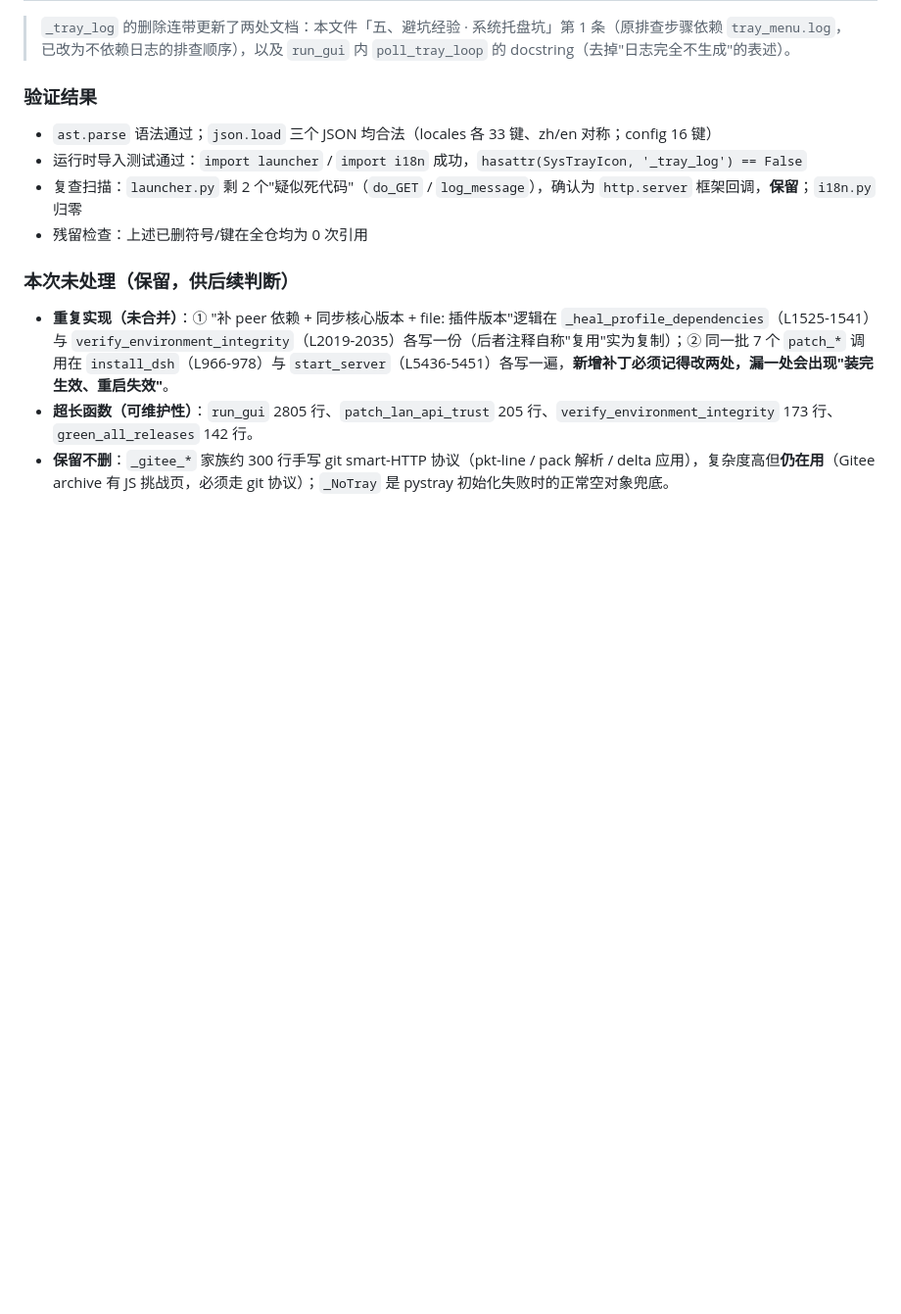
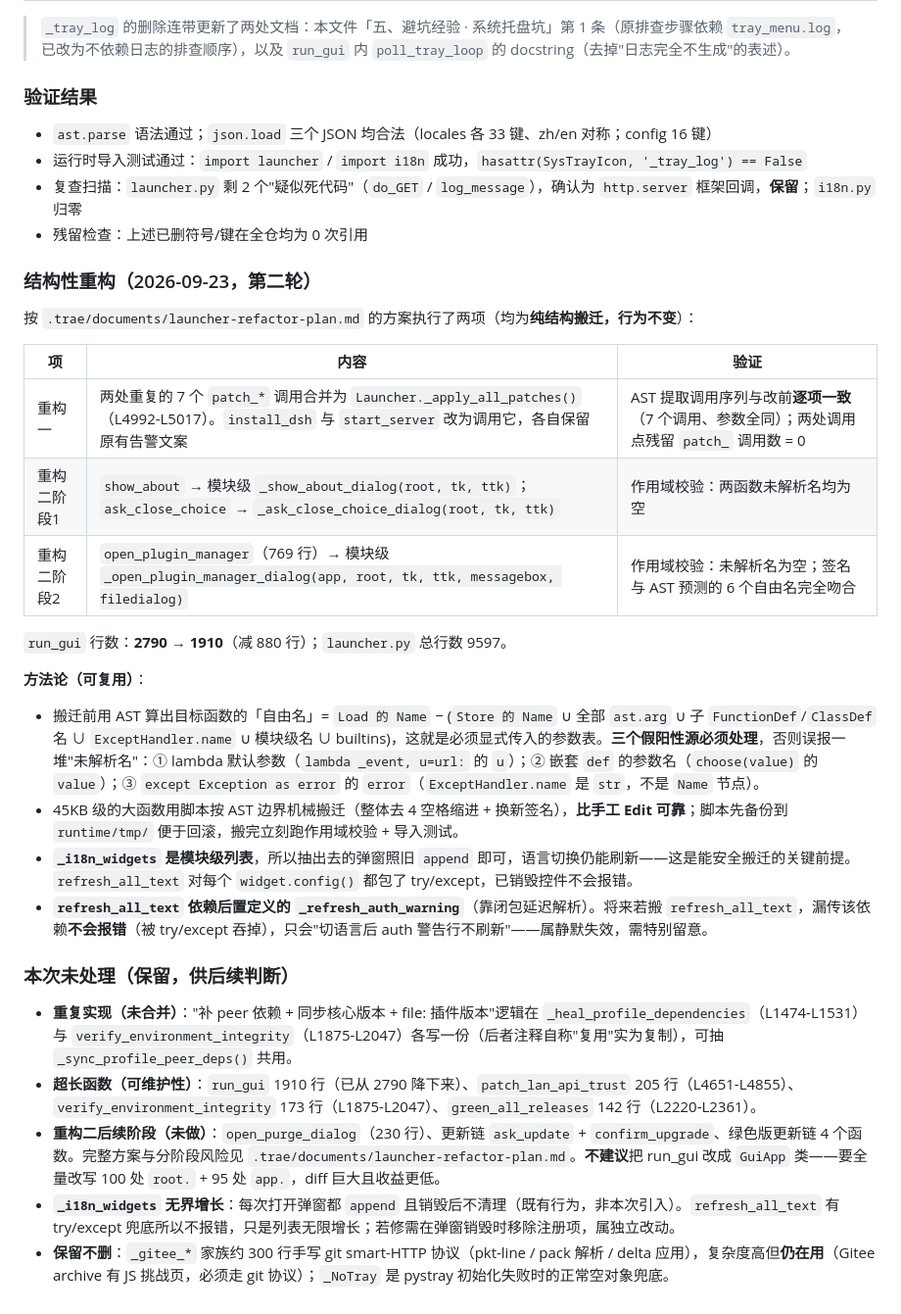
Before and after one commit to LiuJunheng/DeepSeekHarnessGreen, a Markdown page: DEV_NOTES.md, the part around the change. Shown at 98% size. GitHub-like rendering; blank space fills up the shorter version.

Commit message:
docs: DEV_NOTES/SKILL 记录巨型闭包函数瘦身方法 + 修正过期行号
- DEV_NOTES 新增「结构性重构（第二轮）」小节: 重构清单、AST 自由名算法、三个假阳性源、大函数脚本搬迁 + 备份 + 作用域校验

- 修正过期行号: _heal_profile_dependencies L1474-L1531 / verify_environment_integrity L1875-L2047 / run_gui 1910 行; patch 重复项已解决, 从未处理清单移除

- SKILL 新增通用「巨型闭包函数瘦身方法」4 步流程 + 关键前提 (模块级 i18n 注册表 / try-except 静默失效)

```diff
--- a/DEV_NOTES.md
+++ b/DEV_NOTES.md
@@ -1142,8 +1142,29 @@ for name, def_lines in defs.items():
 - 复查扫描：`launcher.py` 剩 2 个"疑似死代码"（`do_GET` / `log_message`），确认为 `http.server` 框架回调，**保留**；`i18n.py` 归零
 - 残留检查：上述已删符号/键在全仓均为 0 次引用
 
+### 结构性重构（2026-09-23，第二轮）
+
+按 `.trae/documents/launcher-refactor-plan.md` 的方案执行了两项（均为**纯结构搬迁，行为不变**）：
+
+| 项 | 内容 | 验证 |
+|---|---|---|
+| 重构一 | 两处重复的 7 个 `patch_*` 调用合并为 `Launcher._apply_all_patches()`（L4992-L5017）。`install_dsh` 与 `start_server` 改为调用它，各自保留原有告警文案 | AST 提取调用序列与改前**逐项一致**（7 个调用、参数全同）；两处调用点残留 `patch_` 调用数 = 0 |
+| 重构二阶段1 | `show_about` → 模块级 `_show_about_dialog(root, tk, ttk)`；`ask_close_choice` → `_ask_close_choice_dialog(root, tk, ttk)` | 作用域校验：两函数未解析名均为空 |
+| 重构二阶段2 | `open_plugin_manager`（769 行）→ 模块级 `_open_plugin_manager_dialog(app, root, tk, ttk, messagebox, filedialog)` | 作用域校验：未解析名为空；签名与 AST 预测的 6 个自由名完全吻合 |
+
+`run_gui` 行数：**2790 → 1910**（减 880 行）；`launcher.py` 总行数 9597。
+
+**方法论（可复用）**：
+
+- 搬迁前用 AST 算出目标函数的「自由名」= `Load 的 Name` − (`Store 的 Name` ∪ 全部 `ast.arg` ∪ 子 `FunctionDef`/`ClassDef` 名 ∪ `ExceptHandler.name` ∪ 模块级名 ∪ builtins)，这就是必须显式传入的参数表。**三个假阳性源必须处理**，否则误报一堆"未解析名"：① lambda 默认参数（`lambda _event, u=url:` 的 `u`）；② 嵌套 `def` 的参数名（`choose(value)` 的 `value`）；③ `except Exception as error` 的 `error`（`ExceptHandler.name` 是 `str`，不是 `Name` 节点）。
+- 45KB 级的大函数用脚本按 AST 边界机械搬迁（整体去 4 空格缩进 + 换新签名），**比手工 Edit 可靠**；脚本先备份到 `runtime/tmp/` 便于回滚，搬完立刻跑作用域校验 + 导入测试。
+- **`_i18n_widgets` 是模块级列表**，所以抽出去的弹窗照旧 `append` 即可，语言切换仍能刷新——这是能安全搬迁的关键前提。`refresh_all_text` 对每个 `widget.config()` 都包了 try/except，已销毁控件不会报错。
+- **`refresh_all_text` 依赖后置定义的 `_refresh_auth_warning`**（靠闭包延迟解析）。将来若搬 `refresh_all_text`，漏传该依赖**不会报错**（被 try/except 吞掉），只会"切语言后 auth 警告行不刷新"——属静默失效，需特别留意。
+
 ### 本次未处理（保留，供后续判断）
 
-- **重复实现（未合并）**：① "补 peer 依赖 + 同步核心版本 + file: 插件版本"逻辑在 `_heal_profile_dependencies`（L1525-1541）与 `verify_environment_integrity`（L2019-2035）各写一份（后者注释自称"复用"实为复制）；② 同一批 7 个 `patch_*` 调用在 `install_dsh`（L966-978）与 `start_server`（L5436-5451）各写一遍，**新增补丁必须记得改两处，漏一处会出现"装完生效、重启失效"**。
-- **超长函数（可维护性）**：`run_gui` 2805 行、`patch_lan_api_trust` 205 行、`verify_environment_integrity` 173 行、`green_all_releases` 142 行。
+- **重复实现（未合并）**："补 peer 依赖 + 同步核心版本 + file: 插件版本"逻辑在 `_heal_profile_dependencies`（L1474-L1531）与 `verify_environment_integrity`（L1875-L2047）各写一份（后者注释自称"复用"实为复制），可抽 `_sync_profile_peer_deps()` 共用。
+- **超长函数（可维护性）**：`run_gui` 1910 行（已从 2790 降下来）、`patch_lan_api_trust` 205 行（L4651-L4855）、`verify_environment_integrity` 173 行（L1875-L2047）、`green_all_releases` 142 行（L2220-L2361）。
+- **重构二后续阶段（未做）**：`open_purge_dialog`（230 行）、更新链 `ask_update` + `confirm_upgrade`、绿色版更新链 4 个函数。完整方案与分阶段风险见 `.trae/documents/launcher-refactor-plan.md`。**不建议**把 run_gui 改成 `GuiApp` 类——要全量改写 100 处 `root.` + 95 处 `app.`，diff 巨大且收益更低。
+- **`_i18n_widgets` 无界增长**：每次打开弹窗都 `append` 且销毁后不清理（既有行为，非本次引入）。`refresh_all_text` 有 try/except 兜底所以不报错，只是列表无限增长；若修需在弹窗销毁时移除注册项，属独立改动。
 - **保留不删**：`_gitee_*` 家族约 300 行手写 git smart-HTTP 协议（pkt-line / pack 解析 / delta 应用），复杂度高但**仍在用**（Gitee archive 有 JS 挑战页，必须走 git 协议）；`_NoTray` 是 pystray 初始化失败时的正常空对象兜底。
```
Also changed, not shown: skills/dsh-deploy-maintain/SKILL.md (+10 -0 lines).
